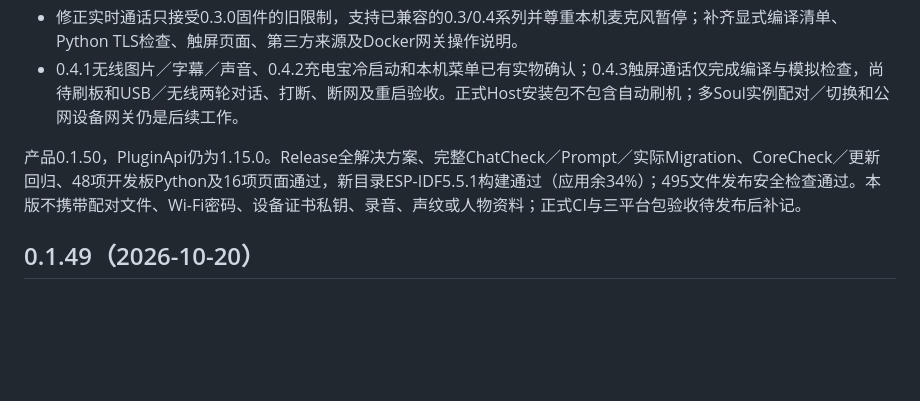
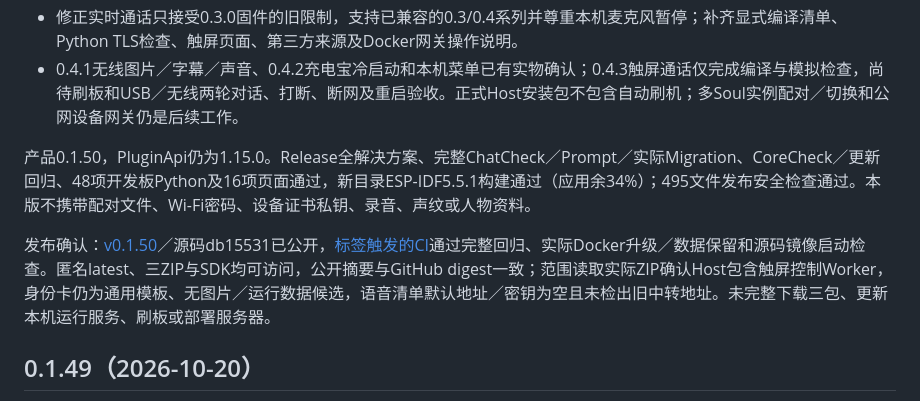
Before and after one commit to TYty0728/TraceSoul2, a Markdown page: docs/RELEASES.md, the part around the change. Drawn GitHub-style; blank space fills up the shorter version.

```diff
--- a/docs/RELEASES.md
+++ b/docs/RELEASES.md
@@ -7,7 +7,9 @@
 - 修正实时通话只接受0.3.0固件的旧限制，支持已兼容的0.3/0.4系列并尊重本机麦克风暂停；补齐显式编译清单、Python TLS检查、触屏页面、第三方来源及Docker网关操作说明。
 - 0.4.1无线图片／字幕／声音、0.4.2充电宝冷启动和本机菜单已有实物确认；0.4.3触屏通话仅完成编译与模拟检查，尚待刷板和USB／无线两轮对话、打断、断网及重启验收。正式Host安装包不包含自动刷机；多Soul实例配对／切换和公网设备网关仍是后续工作。
 
-产品0.1.50，PluginApi仍为1.15.0。Release全解决方案、完整ChatCheck／Prompt／实际Migration、CoreCheck／更新回归、48项开发板Python及16项页面通过，新目录ESP-IDF5.5.1构建通过（应用余34%）；495文件发布安全检查通过。本版不携带配对文件、Wi-Fi密码、设备证书私钥、录音、声纹或人物资料；正式CI与三平台包验收待发布后补记。
+产品0.1.50，PluginApi仍为1.15.0。Release全解决方案、完整ChatCheck／Prompt／实际Migration、CoreCheck／更新回归、48项开发板Python及16项页面通过，新目录ESP-IDF5.5.1构建通过（应用余34%）；495文件发布安全检查通过。本版不携带配对文件、Wi-Fi密码、设备证书私钥、录音、声纹或人物资料。
+
+发布确认：[v0.1.50](https://github.com/TYty0728/TraceSoul2/releases/tag/v0.1.50)／源码db15531已公开，[标签触发的CI](https://github.com/TYty0728/TraceSoul2/actions/runs/39374774392)通过完整回归、实际Docker升级／数据保留和源码镜像启动检查。匿名latest、三ZIP与SDK均可访问，公开摘要与GitHub digest一致；范围读取实际ZIP确认Host包含触屏控制Worker，身份卡仍为通用模板、无图片／运行数据候选，语音清单默认地址／密钥为空且未检出旧中转地址。未完整下载三包、更新本机运行服务、刷板或部署服务器。
 
 ## 0.1.49（2026-10-20）
 
```
Also changed, not shown: docs/knowledge/README.md (+3 -1 lines).
